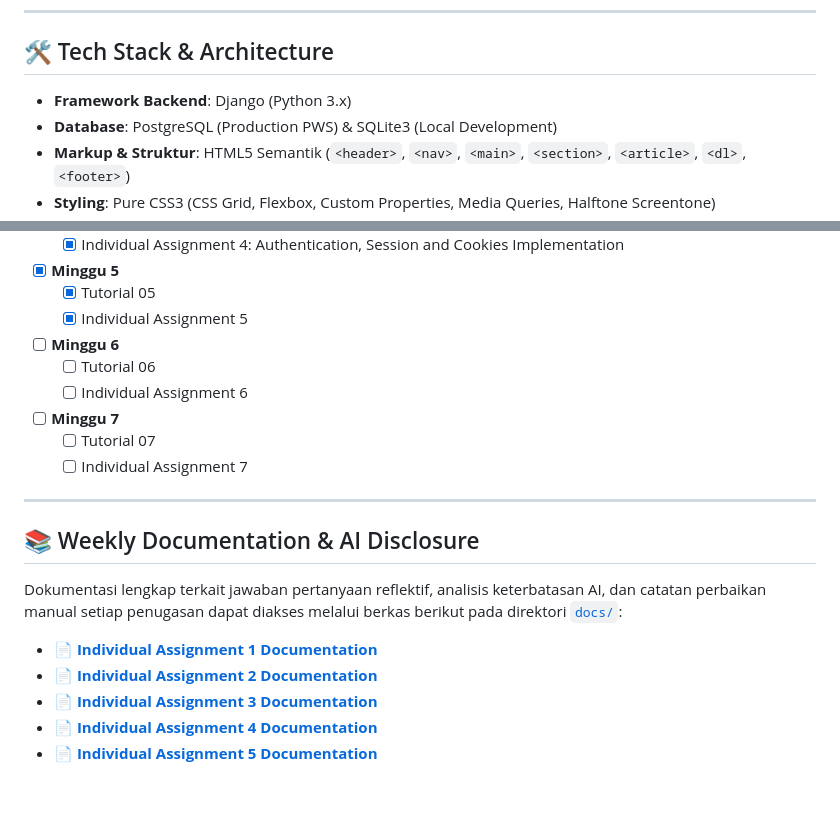
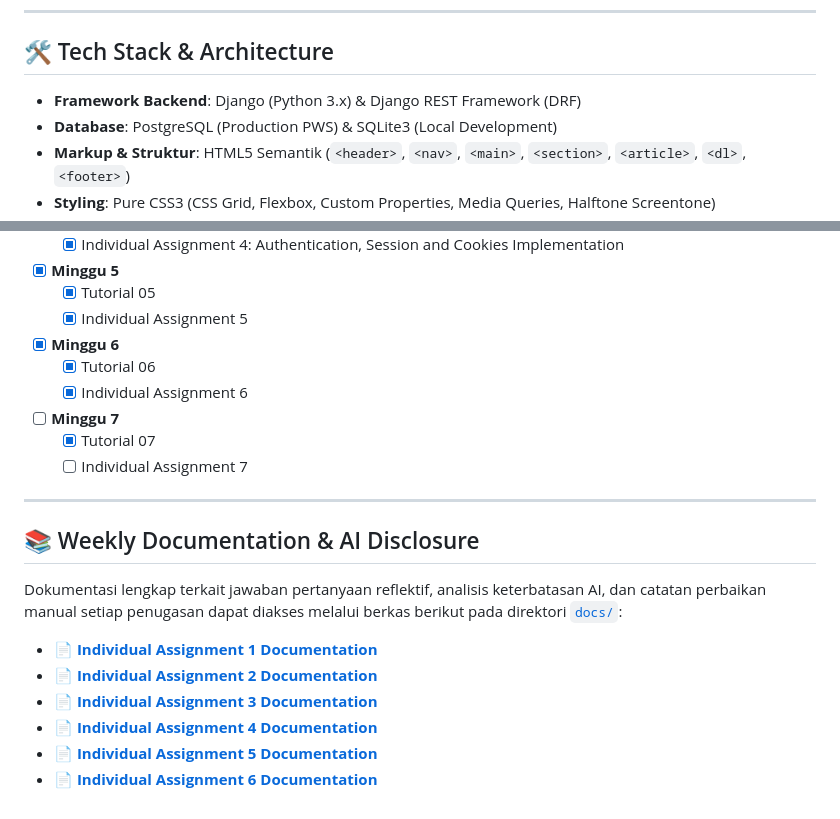
Before and after one commit to adamwsyaputra/myportofolio, a Markdown page: README.md, 2 parts joined by grey strips. GitHub-like rendering.

Commit message:
docs: add assignment 6 documentation with reflective questions and AI disclosure

```diff
--- a/README.md
+++ b/README.md
@@ -15,7 +15,7 @@ Website portofolio pribadi berbasis web dinamis berarsitektur Model-View-Templat
 
 ## 🛠️ Tech Stack & Architecture
 
-* **Framework Backend**: Django (Python 3.x)
+* **Framework Backend**: Django (Python 3.x) & Django REST Framework (DRF)
 * **Database**: PostgreSQL (Production PWS) & SQLite3 (Local Development)
 * **Markup & Struktur**: HTML5 Semantik (`<header>`, `<nav>`, `<main>`, `<section>`, `<article>`, `<dl>`, `<footer>`)
 * **Styling**: Pure CSS3 (CSS Grid, Flexbox, Custom Properties, Media Queries, Halftone Screentone)
@@ -86,11 +86,11 @@ Buka `http://localhost:8000` pada peramban web Anda.
 - [x] **Minggu 5**
   - [x] Tutorial 05
   - [x] Individual Assignment 5
-- [ ] **Minggu 6**
-  - [ ] Tutorial 06
-  - [ ] Individual Assignment 6
+- [x] **Minggu 6**
+  - [x] Tutorial 06
+  - [x] Individual Assignment 6
 - [ ] **Minggu 7**
-  - [ ] Tutorial 07
+  - [x] Tutorial 07
   - [ ] Individual Assignment 7
 
 ---
@@ -104,3 +104,4 @@ Dokumentasi lengkap terkait jawaban pertanyaan reflektif, analisis keterbatasan
 * [📄 **Individual Assignment 3 Documentation**](docs/assignment-3.md)
 * [📄 **Individual Assignment 4 Documentation**](docs/assignment-4.md)
 * [📄 **Individual Assignment 5 Documentation**](docs/assignment-5.md)
+* [📄 **Individual Assignment 6 Documentation**](docs/assignment-6.md)
```
Also changed, not shown: docs/assignment-6.md (added, +38 -0 lines).
